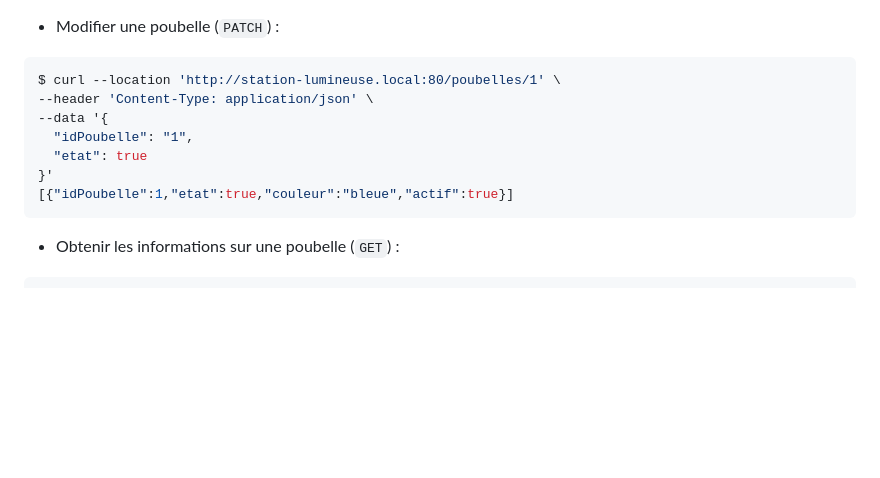
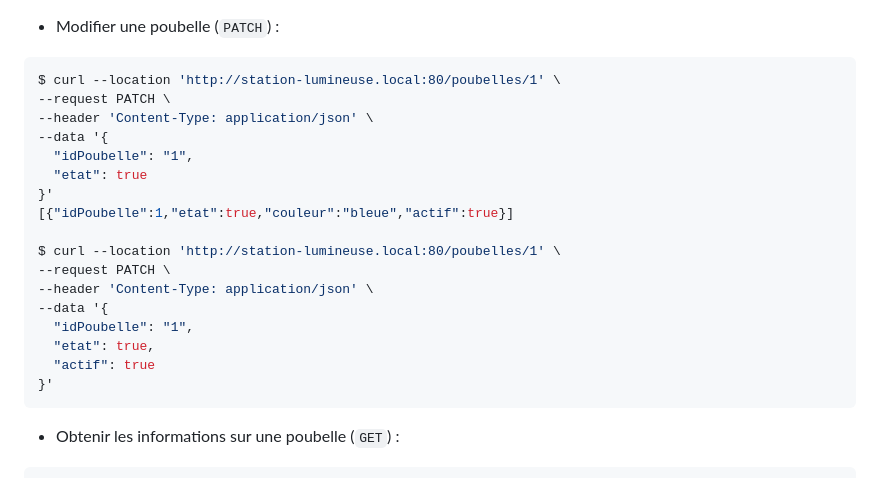
Before and after one commit to btssn-lasalle-84/domotifications-2024, a Markdown page: specifications-openapi/README.md, the part around the change. Drawn GitHub-style; blank space fills up the shorter version.

Commit message:
Ajoute une commande curl

````diff
--- a/specifications-openapi/README.md
+++ b/specifications-openapi/README.md
@@ -189,12 +189,22 @@ $ curl --location http://station-lumineuse.local:80/poubelles
 
 ```bash
 $ curl --location 'http://station-lumineuse.local:80/poubelles/1' \
+--request PATCH \
 --header 'Content-Type: application/json' \
 --data '{
   "idPoubelle": "1",
   "etat": true
 }'
 [{"idPoubelle":1,"etat":true,"couleur":"bleue","actif":true}]
+
+$ curl --location 'http://station-lumineuse.local:80/poubelles/1' \
+--request PATCH \
+--header 'Content-Type: application/json' \
+--data '{
+  "idPoubelle": "1",
+  "etat": true,
+  "actif": true
+}'
 ```
 
 - Obtenir les informations sur une poubelle (`GET`) :
````
